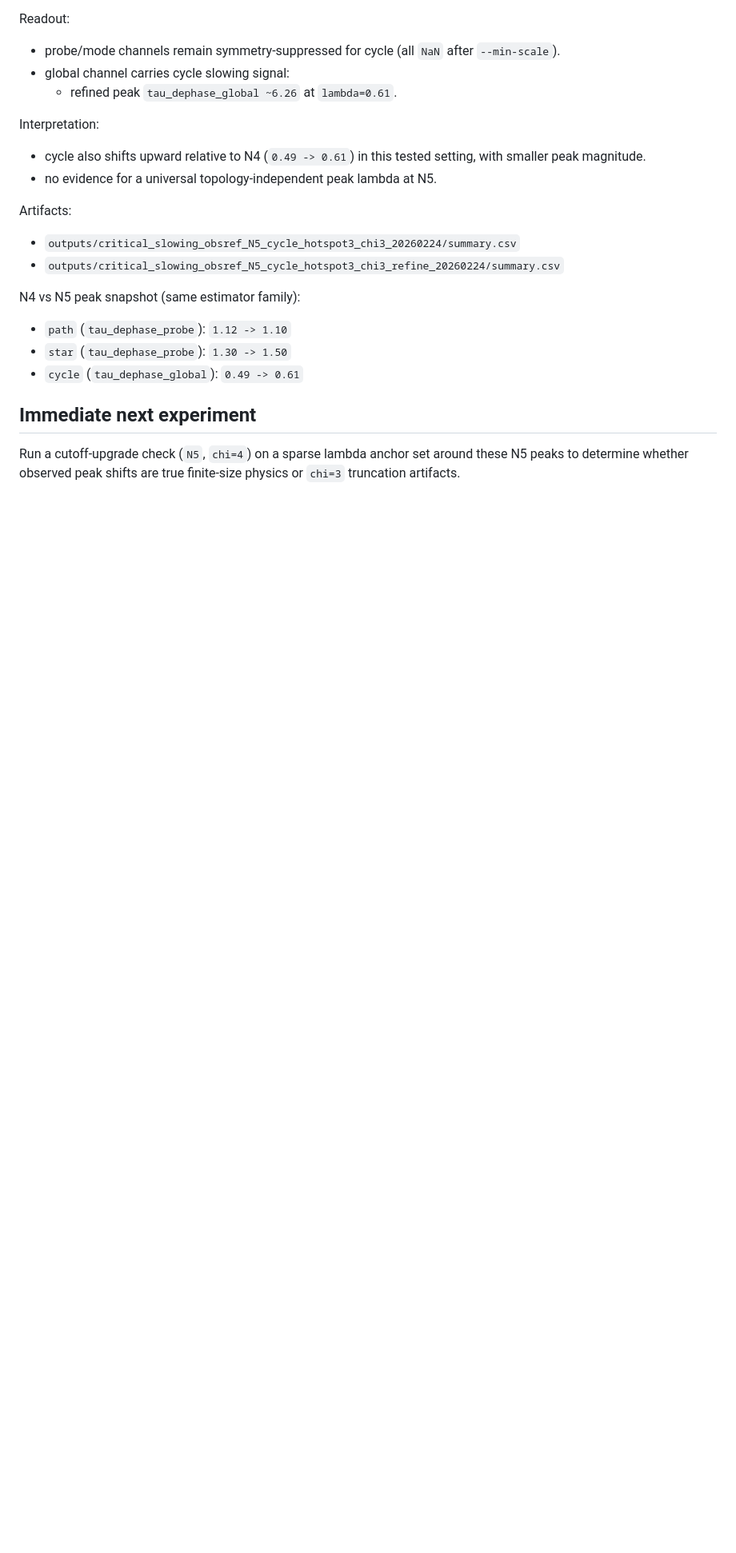
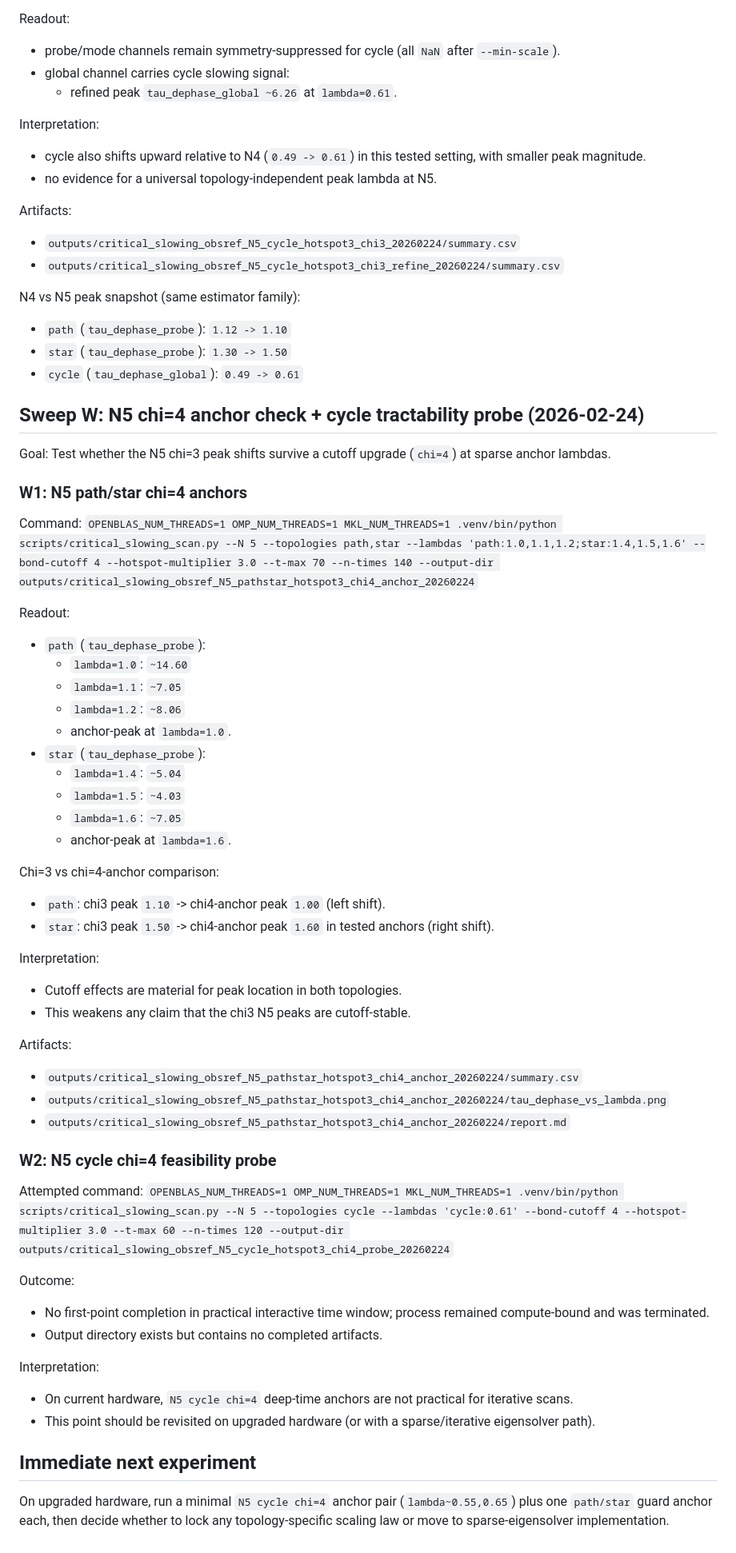
Before and after one commit to warrofua/qca_test_qatnu, a Markdown page: docs/decision_log_20260223_v3over9000.md, the part around the change. Shown at 80% size. Drawn GitHub-style; blank space fills up the shorter version.

Commit message:
Add N5 chi4 anchor findings and cycle feasibility limit

```diff
--- a/docs/decision_log_20260223_v3over9000.md
+++ b/docs/decision_log_20260223_v3over9000.md
@@ -465,5 +465,50 @@ N4 vs N5 peak snapshot (same estimator family):
 - `star` (`tau_dephase_probe`): `1.30 -> 1.50`
 - `cycle` (`tau_dephase_global`): `0.49 -> 0.61`
 
+## Sweep W: N5 chi=4 anchor check + cycle tractability probe (2026-02-24)
+Goal:
+Test whether the N5 chi=3 peak shifts survive a cutoff upgrade (`chi=4`) at sparse anchor lambdas.
+
+### W1: N5 path/star chi=4 anchors
+Command:
+`OPENBLAS_NUM_THREADS=1 OMP_NUM_THREADS=1 MKL_NUM_THREADS=1 .venv/bin/python scripts/critical_slowing_scan.py --N 5 --topologies path,star --lambdas 'path:1.0,1.1,1.2;star:1.4,1.5,1.6' --bond-cutoff 4 --hotspot-multiplier 3.0 --t-max 70 --n-times 140 --output-dir outputs/critical_slowing_obsref_N5_pathstar_hotspot3_chi4_anchor_20260224`
+
+Readout:
+- `path` (`tau_dephase_probe`):
+  - `lambda=1.0`: `~14.60`
+  - `lambda=1.1`: `~7.05`
+  - `lambda=1.2`: `~8.06`
+  - anchor-peak at `lambda=1.0`.
+- `star` (`tau_dephase_probe`):
+  - `lambda=1.4`: `~5.04`
+  - `lambda=1.5`: `~4.03`
+  - `lambda=1.6`: `~7.05`
+  - anchor-peak at `lambda=1.6`.
+
+Chi=3 vs chi=4-anchor comparison:
+- `path`: chi3 peak `1.10` -> chi4-anchor peak `1.00` (left shift).
+- `star`: chi3 peak `1.50` -> chi4-anchor peak `1.60` in tested anchors (right shift).
+
+Interpretation:
+- Cutoff effects are material for peak location in both topologies.
+- This weakens any claim that the chi3 N5 peaks are cutoff-stable.
+
+Artifacts:
+- `outputs/critical_slowing_obsref_N5_pathstar_hotspot3_chi4_anchor_20260224/summary.csv`
+- `outputs/critical_slowing_obsref_N5_pathstar_hotspot3_chi4_anchor_20260224/tau_dephase_vs_lambda.png`
+- `outputs/critical_slowing_obsref_N5_pathstar_hotspot3_chi4_anchor_20260224/report.md`
+
+### W2: N5 cycle chi=4 feasibility probe
+Attempted command:
+`OPENBLAS_NUM_THREADS=1 OMP_NUM_THREADS=1 MKL_NUM_THREADS=1 .venv/bin/python scripts/critical_slowing_scan.py --N 5 --topologies cycle --lambdas 'cycle:0.61' --bond-cutoff 4 --hotspot-multiplier 3.0 --t-max 60 --n-times 120 --output-dir outputs/critical_slowing_obsref_N5_cycle_hotspot3_chi4_probe_20260224`
+
+Outcome:
+- No first-point completion in practical interactive time window; process remained compute-bound and was terminated.
+- Output directory exists but contains no completed artifacts.
+
+Interpretation:
+- On current hardware, `N5 cycle chi=4` deep-time anchors are not practical for iterative scans.
+- This point should be revisited on upgraded hardware (or with a sparse/iterative eigensolver path).
+
 ## Immediate next experiment
-Run a cutoff-upgrade check (`N5`, `chi=4`) on a sparse lambda anchor set around these N5 peaks to determine whether observed peak shifts are true finite-size physics or `chi=3` truncation artifacts.
+On upgraded hardware, run a minimal `N5 cycle chi=4` anchor pair (`lambda~0.55,0.65`) plus one `path/star` guard anchor each, then decide whether to lock any topology-specific scaling law or move to sparse-eigensolver implementation.
```
Also changed, not shown: docs/results.md (+23 -0 lines).
